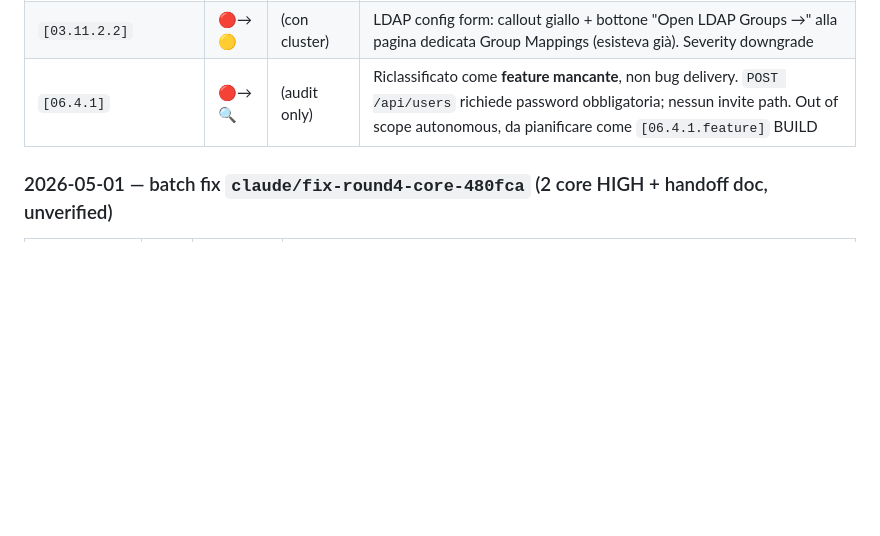
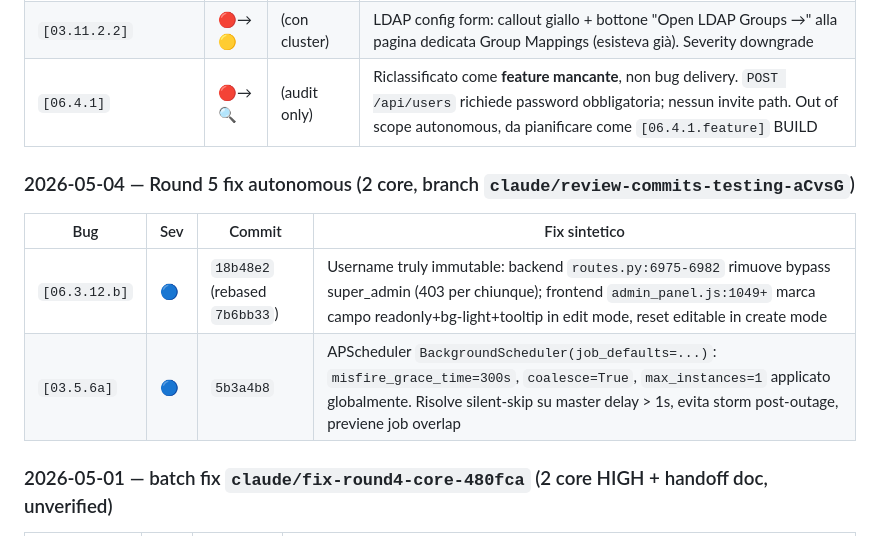
Before and after one commit to sbr0nch/SentriKat, a Markdown page: docs/e2e-tests/00-INDEX.md, the part around the change. Rendered like a GitHub page; blank space fills up the shorter version.

Commit message:
docs(e2e): Round 5 entry - 2 autonomous fixes ([06.3.12.b] + [03.5.6a])
[06.3.12.b]: username truly immutable (no super_admin override) — both
backend reject + frontend readonly cue.

[03.5.6a]: APScheduler hardening — job_defaults set
misfire_grace_time=300s, coalesce=True, max_instances=1 globally.
Resolves silent skip on master delay >1s and prevents storm/overlap.

https://claude.ai/code/session_01GuYivUQYSSSrVWBeFMH3PZ

```diff
--- a/docs/e2e-tests/00-INDEX.md
+++ b/docs/e2e-tests/00-INDEX.md
@@ -360,6 +360,13 @@ Quando il volume di test diventa grosso, ogni area avrà il suo sub-file (`03.11
 | `[03.14.10.expand]` + `[03.14.20]` | 🔴 | (cluster) | ✅ **VERIFIED 2026-05-04** live: tutti i 4 punti UI mostrano "COMMUNITY" / "PRO" — banner top page, License page header, setup wizard Multi-Tenancy badge, admin_panel feature comparison ✅. |
 | `[03.11.2.2]` | 🔴→🟡 | (con cluster) | LDAP config form: callout giallo + bottone "Open LDAP Groups →" alla pagina dedicata Group Mappings (esisteva già). Severity downgrade |
 | `[06.4.1]` | 🔴→🔍 | (audit only) | Riclassificato come **feature mancante**, non bug delivery. `POST /api/users` richiede password obbligatoria; nessun invite path. Out of scope autonomous, da pianificare come `[06.4.1.feature]` BUILD |
+
+### 2026-05-04 — Round 5 fix autonomous (2 core, branch `claude/review-commits-testing-aCvsG`)
+
+| Bug | Sev | Commit | Fix sintetico |
+|---|---|---|---|
+| `[06.3.12.b]` | 🔵 | `18b48e2` (rebased `7b6bb33`) | Username truly immutable: backend `routes.py:6975-6982` rimuove bypass super_admin (403 per chiunque); frontend `admin_panel.js:1049+` marca campo readonly+bg-light+tooltip in edit mode, reset editable in create mode |
+| `[03.5.6a]` | 🔵 | `5b3a4b8` | APScheduler `BackgroundScheduler(job_defaults=...)`: `misfire_grace_time=300s`, `coalesce=True`, `max_instances=1` applicato globalmente. Risolve silent-skip su master delay > 1s, evita storm post-outage, previene job overlap |
 
 ### 2026-05-01 — batch fix `claude/fix-round4-core-480fca` (2 core HIGH + handoff doc, unverified)
 
```
